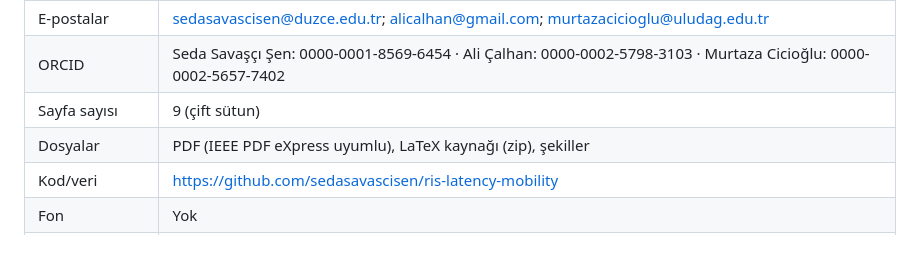
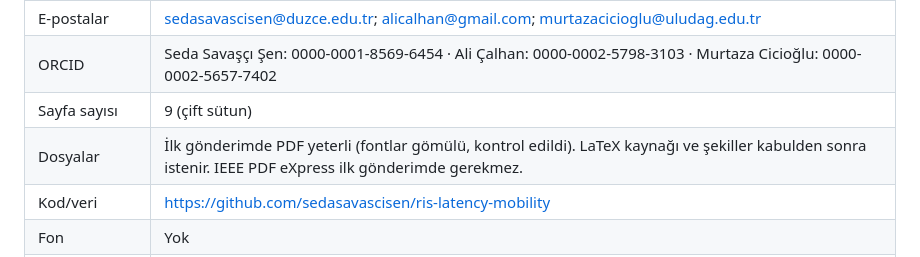
Before and after one commit to sedasavascisen/sedasavascisen, a Markdown page: paper_mobility/GONDERIM_TASLAKLARI.md, the part around the change. GitHub-like rendering.

Commit message:
Submission checklist: PDF eXpress not needed at initial submission
Co-Authored-By: Claude Opus 5.5 <noreply@anthropic.com>
Claude-Session: https://claude.ai/code/session_019YHrDE6QVGXwEesZTaowH5

```diff
--- a/paper_mobility/GONDERIM_TASLAKLARI.md
+++ b/paper_mobility/GONDERIM_TASLAKLARI.md
@@ -98,7 +98,7 @@ bırakın.*
 | E-postalar | sedasavascisen@duzce.edu.tr; alicalhan@gmail.com; murtazacicioglu@uludag.edu.tr |
 | ORCID | Seda Savaşçı Şen: 0000-0001-8569-6454 · Ali Çalhan: 0000-0002-5798-3103 · Murtaza Cicioğlu: 0000-0002-5657-7402 |
 | Sayfa sayısı | 9 (çift sütun) |
-| Dosyalar | PDF (IEEE PDF eXpress uyumlu), LaTeX kaynağı (zip), şekiller |
+| Dosyalar | İlk gönderimde PDF yeterli (fontlar gömülü, kontrol edildi). LaTeX kaynağı ve şekiller kabulden sonra istenir. IEEE PDF eXpress ilk gönderimde gerekmez. |
 | Kod/veri | https://github.com/sedasavascisen/ris-latency-mobility |
 | Fon | Yok |
 | Çıkar çatışması | Yok |
```
